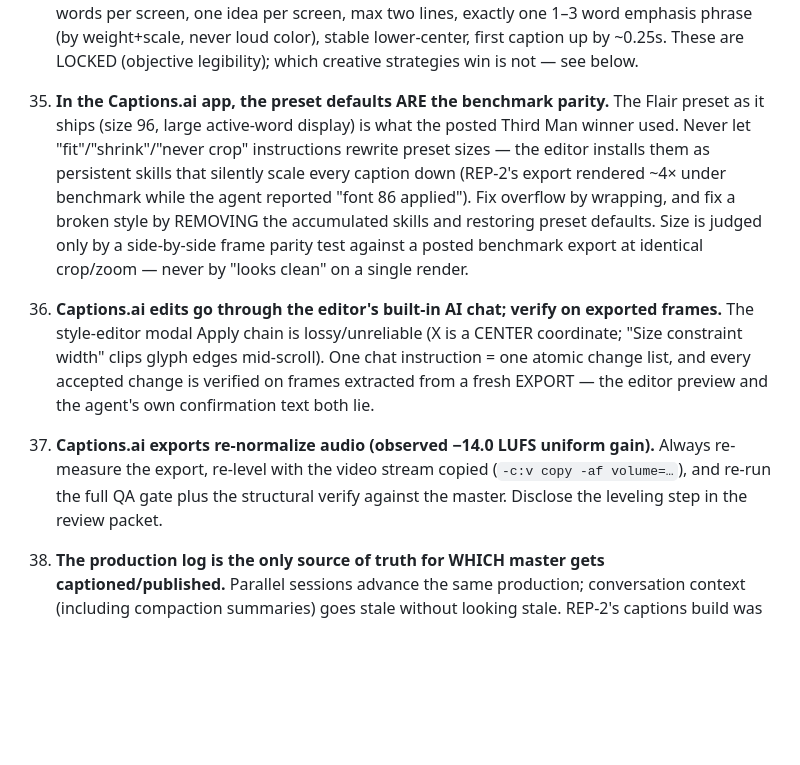
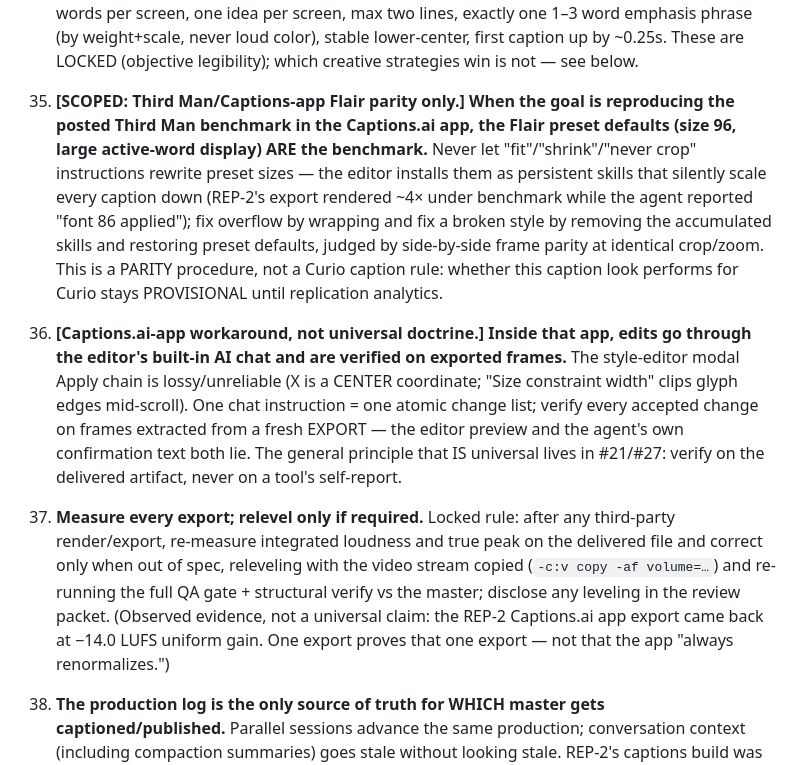
Before and after one commit to Noctilucenty/Curio-Video-Automation, a Markdown page: docs/curio/PRODUCTION_DOCTRINE.md, the part around the change. Drawn GitHub-style; blank space fills up the shorter version.

Commit message:
REP-3 captions via Creatomate: sandbox proof PASSES verifier; doctrine 35-37 rescoped per Codex
Doctrine: 35 scoped to Third Man/Flair parity (Curio caption performance stays
PROVISIONAL), 36 classified as a Captions.ai-app workaround, 37 locked as
'measure every export, relevel only if required' with -14 LUFS recorded as a
one-export observation. 38 unchanged.

REP-2 frozen permanently as unpublished R&D (log). REP-3 captions-only proof
executed on Creatomate /v1/renders with supplied exact timing: verifier full
pass (crack 15.45, audio corr 0.9983, loudness untouched). Free-trial
render_scale cap is the only step to a postable 1080x1920 export.

Co-Authored-By: Claude Fable 5 <noreply@anthropic.com>

```diff
--- a/docs/curio/PRODUCTION_DOCTRINE.md
+++ b/docs/curio/PRODUCTION_DOCTRINE.md
@@ -327,29 +327,36 @@ what follows is the transferable principle.
     never loud color), stable lower-center, first caption up by ~0.25s. These are
     LOCKED (objective legibility); which creative strategies win is not — see below.
 
-35. **In the Captions.ai app, the preset defaults ARE the benchmark parity.**
-    The Flair preset as it ships (size 96, large active-word display) is what
-    the posted Third Man winner used. Never let "fit"/"shrink"/"never crop"
-    instructions rewrite preset sizes — the editor installs them as persistent
-    skills that silently scale every caption down (REP-2's export rendered ~4×
-    under benchmark while the agent reported "font 86 applied"). Fix overflow
-    by wrapping, and fix a broken style by REMOVING the accumulated skills and
-    restoring preset defaults. Size is judged only by a side-by-side frame
-    parity test against a posted benchmark export at identical crop/zoom —
-    never by "looks clean" on a single render.
+35. **[SCOPED: Third Man/Captions-app Flair parity only.] When the goal is
+    reproducing the posted Third Man benchmark in the Captions.ai app, the
+    Flair preset defaults (size 96, large active-word display) ARE the
+    benchmark.** Never let "fit"/"shrink"/"never crop" instructions rewrite
+    preset sizes — the editor installs them as persistent skills that silently
+    scale every caption down (REP-2's export rendered ~4× under benchmark
+    while the agent reported "font 86 applied"); fix overflow by wrapping and
+    fix a broken style by removing the accumulated skills and restoring preset
+    defaults, judged by side-by-side frame parity at identical crop/zoom.
+    This is a PARITY procedure, not a Curio caption rule: whether this caption
+    look performs for Curio stays PROVISIONAL until replication analytics.
 
-36. **Captions.ai edits go through the editor's built-in AI chat; verify on
+36. **[Captions.ai-app workaround, not universal doctrine.] Inside that app,
+    edits go through the editor's built-in AI chat and are verified on
     exported frames.** The style-editor modal Apply chain is lossy/unreliable
     (X is a CENTER coordinate; "Size constraint width" clips glyph edges
-    mid-scroll). One chat instruction = one atomic change list, and every
-    accepted change is verified on frames extracted from a fresh EXPORT — the
-    editor preview and the agent's own confirmation text both lie.
+    mid-scroll). One chat instruction = one atomic change list; verify every
+    accepted change on frames extracted from a fresh EXPORT — the editor
+    preview and the agent's own confirmation text both lie. The general
+    principle that IS universal lives in #21/#27: verify on the delivered
+    artifact, never on a tool's self-report.
 
-37. **Captions.ai exports re-normalize audio (observed −14.0 LUFS uniform
-    gain).** Always re-measure the export, re-level with the video stream
-    copied (`-c:v copy -af volume=…`), and re-run the full QA gate plus the
-    structural verify against the master. Disclose the leveling step in the
-    review packet.
+37. **Measure every export; relevel only if required.** Locked rule: after any
+    third-party render/export, re-measure integrated loudness and true peak
+    on the delivered file and correct only when out of spec, releveling with
+    the video stream copied (`-c:v copy -af volume=…`) and re-running the full
+    QA gate + structural verify vs the master; disclose any leveling in the
+    review packet. (Observed evidence, not a universal claim: the REP-2
+    Captions.ai app export came back at −14.0 LUFS uniform gain. One export
+    proves that one export — not that the app "always renormalizes.")
 
 38. **The production log is the only source of truth for WHICH master gets
     captioned/published.** Parallel sessions advance the same production;
```
Also changed, not shown: 1 other file.
